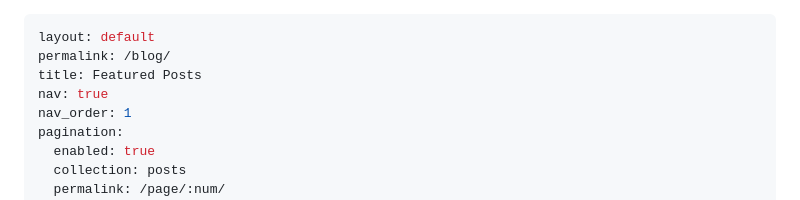
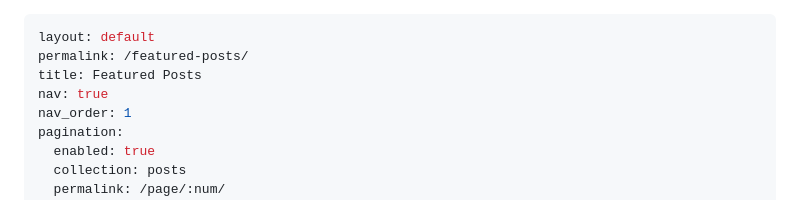
Before and after one commit to zzxzzk115/zzxzzk115.github.io, a Markdown page: _pages/blog.md, the part around the change. GitHub-like rendering.

Commit message:
fix link

```diff
--- a/_pages/blog.md
+++ b/_pages/blog.md
@@ -1,6 +1,6 @@
 ---
 layout: default
-permalink: /blog/
+permalink: /featured-posts/
 title: Featured Posts
 nav: true
 nav_order: 1
```
